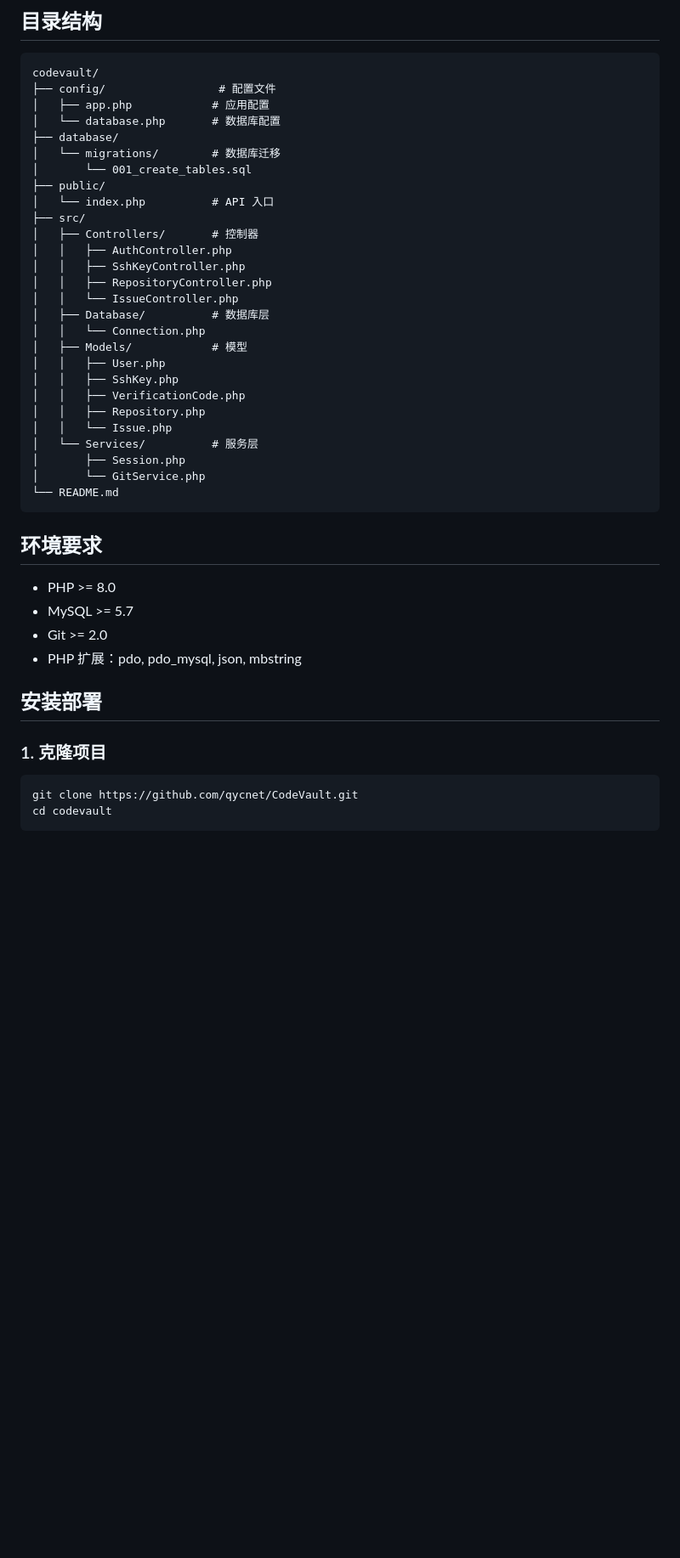
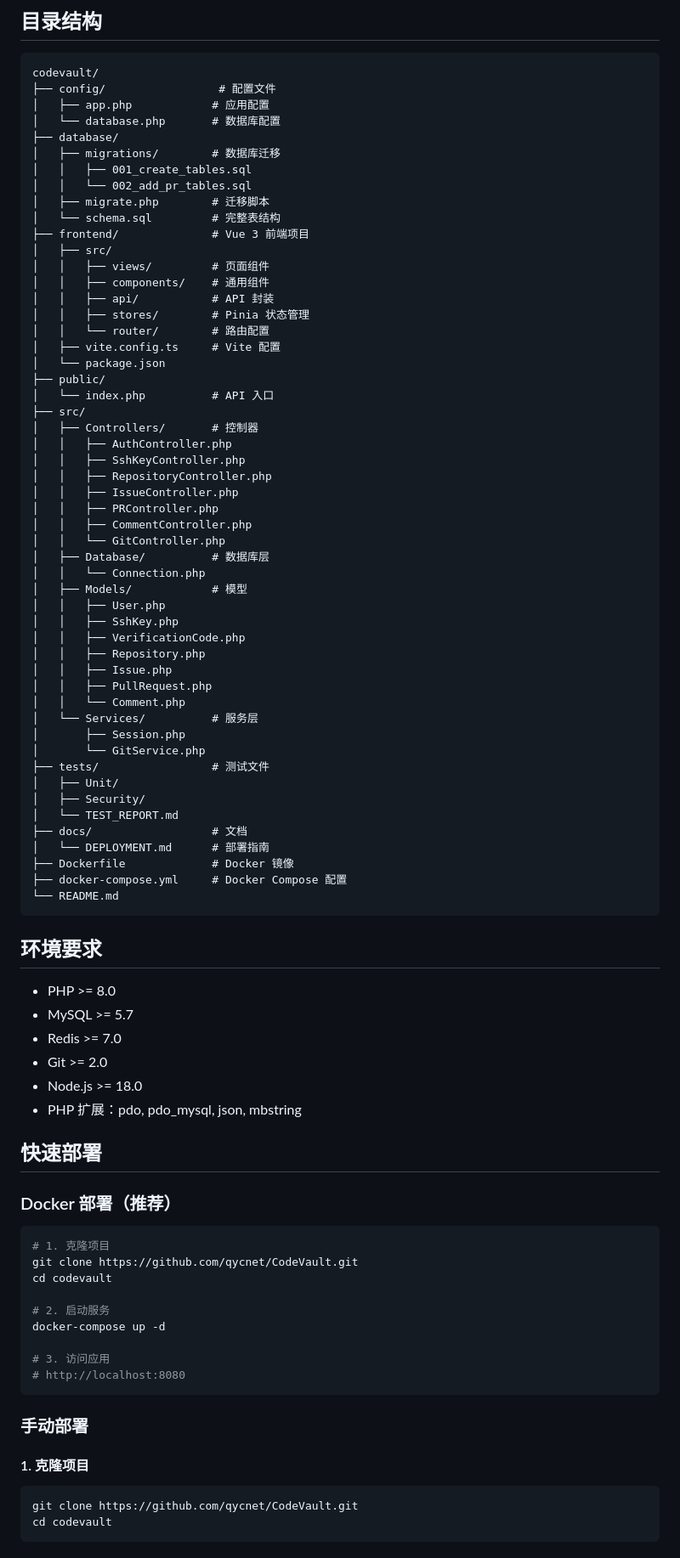
Before and after one commit to qycnet/CodeVault, a Markdown page: README.md, the part around one of its changes. Shown at 85% size. Drawn GitHub-style; blank space fills up the shorter version.

````diff
--- a/README.md
+++ b/README.md
@@ -50,8 +89,20 @@ codevault/
 │   ├── app.php            # 应用配置
 │   └── database.php       # 数据库配置
 ├── database/
-│   └── migrations/        # 数据库迁移
-│       └── 001_create_tables.sql
+│   ├── migrations/        # 数据库迁移
+│   │   ├── 001_create_tables.sql
+│   │   └── 002_add_pr_tables.sql
+│   ├── migrate.php        # 迁移脚本
+│   └── schema.sql         # 完整表结构
+├── frontend/              # Vue 3 前端项目
+│   ├── src/
+│   │   ├── views/         # 页面组件
+│   │   ├── components/    # 通用组件
+│   │   ├── api/           # API 封装
+│   │   ├── stores/        # Pinia 状态管理
+│   │   └── router/        # 路由配置
+│   ├── vite.config.ts     # Vite 配置
+│   └── package.json
 ├── public/
 │   └── index.php          # API 入口
 ├── src/
@@ -59,7 +110,10 @@ codevault/
 │   │   ├── AuthController.php
 │   │   ├── SshKeyController.php
 │   │   ├── RepositoryController.php
-│   │   └── IssueController.php
+│   │   ├── IssueController.php
+│   │   ├── PRController.php
+│   │   ├── CommentController.php
+│   │   └── GitController.php
 │   ├── Database/          # 数据库层
 │   │   └── Connection.php
 │   ├── Models/            # 模型
@@ -67,10 +121,20 @@ codevault/
 │   │   ├── SshKey.php
 │   │   ├── VerificationCode.php
 │   │   ├── Repository.php
-│   │   └── Issue.php
+│   │   ├── Issue.php
+│   │   ├── PullRequest.php
+│   │   └── Comment.php
 │   └── Services/          # 服务层
 │       ├── Session.php
 │       └── GitService.php
+├── tests/                 # 测试文件
+│   ├── Unit/
+│   ├── Security/
+│   └── TEST_REPORT.md
+├── docs/                  # 文档
+│   └── DEPLOYMENT.md      # 部署指南
+├── Dockerfile             # Docker 镜像
+├── docker-compose.yml     # Docker Compose 配置
 └── README.md
 ```
 
@@ -78,12 +142,30 @@ codevault/
 
 - PHP >= 8.0
 - MySQL >= 5.7
+- Redis >= 7.0
 - Git >= 2.0
+- Node.js >= 18.0
 - PHP 扩展：pdo, pdo_mysql, json, mbstring
 
-## 安装部署
+## 快速部署
 
-### 1. 克隆项目
+### Docker 部署（推荐）
+
+```bash
+# 1. 克隆项目
+git clone https://github.com/qycnet/CodeVault.git
+cd codevault
+
+# 2. 启动服务
+docker-compose up -d
+
+# 3. 访问应用
+# http://localhost:8080
+```
+
+### 手动部署
+
+#### 1. 克隆项目
 
 ```bash
 git clone https://github.com/qycnet/CodeVault.git
````
Also changed, not shown: other parts of README.md (+119 -71 lines).
